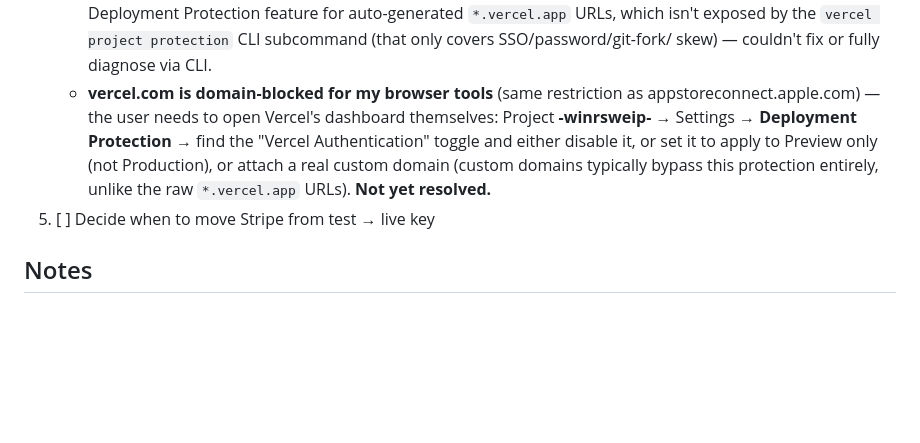
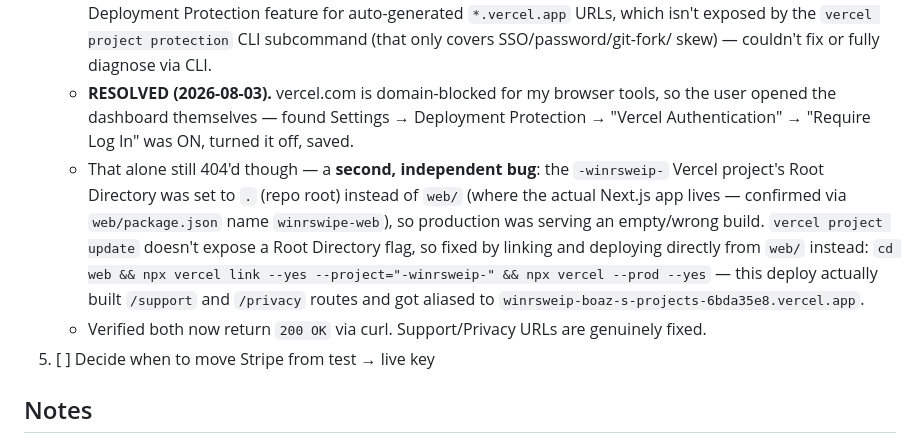
Before and after one commit to boaz65sa-byte/-winrsweip-, a Markdown page: STATUS.md, the part around the change. Rendered like a GitHub page; blank space fills up the shorter version.

Commit message:
Fix WinrSwipe support/privacy pages: Vercel auth wall + wrong root dir
Two stacked bugs were making the Support URL genuinely broken (the
real cause of the 1.5 rejection, not a stale complaint): Vercel
Authentication was gating the whole deployment, and the project's
root directory pointed at the repo root instead of web/ where the
Next.js app actually lives. Deploying from web/ directly fixed the
second issue once the user disabled the auth wall in the dashboard.
Verified /support and /privacy both return 200 now.

Co-Authored-By: Claude Sonnet 5 <noreply@anthropic.com>

```diff
--- a/STATUS.md
+++ b/STATUS.md
@@ -123,12 +123,18 @@ submitted before this pass, likely via Xcode/Transporter directly). Four issues
      Deployment Protection feature for auto-generated `*.vercel.app` URLs, which isn't exposed
      by the `vercel project protection` CLI subcommand (that only covers SSO/password/git-fork/
      skew) — couldn't fix or fully diagnose via CLI.
-   - **vercel.com is domain-blocked for my browser tools** (same restriction as
-     appstoreconnect.apple.com) — the user needs to open Vercel's dashboard themselves:
-     Project **-winrsweip-** → Settings → **Deployment Protection** → find the "Vercel
-     Authentication" toggle and either disable it, or set it to apply to Preview only (not
-     Production), or attach a real custom domain (custom domains typically bypass this
-     protection entirely, unlike the raw `*.vercel.app` URLs). **Not yet resolved.**
+   - **RESOLVED (2026-08-03).** vercel.com is domain-blocked for my browser tools, so the user
+     opened the dashboard themselves — found Settings → Deployment Protection → "Vercel
+     Authentication" → "Require Log In" was ON, turned it off, saved.
+   - That alone still 404'd though — a **second, independent bug**: the `-winrsweip-` Vercel
+     project's Root Directory was set to `.` (repo root) instead of `web/` (where the actual
+     Next.js app lives — confirmed via `web/package.json` name `winrswipe-web`), so production
+     was serving an empty/wrong build. `vercel project update` doesn't expose a Root Directory
+     flag, so fixed by linking and deploying directly from `web/` instead:
+     `cd web && npx vercel link --yes --project="-winrsweip-" && npx vercel --prod --yes`
+     — this deploy actually built `/support` and `/privacy` routes and got aliased to
+     `winrsweip-boaz-s-projects-6bda35e8.vercel.app`.
+   - Verified both now return `200 OK` via curl. Support/Privacy URLs are genuinely fixed.
 9. [ ] Decide when to move Stripe from test → live key
 
 ## Notes
```
